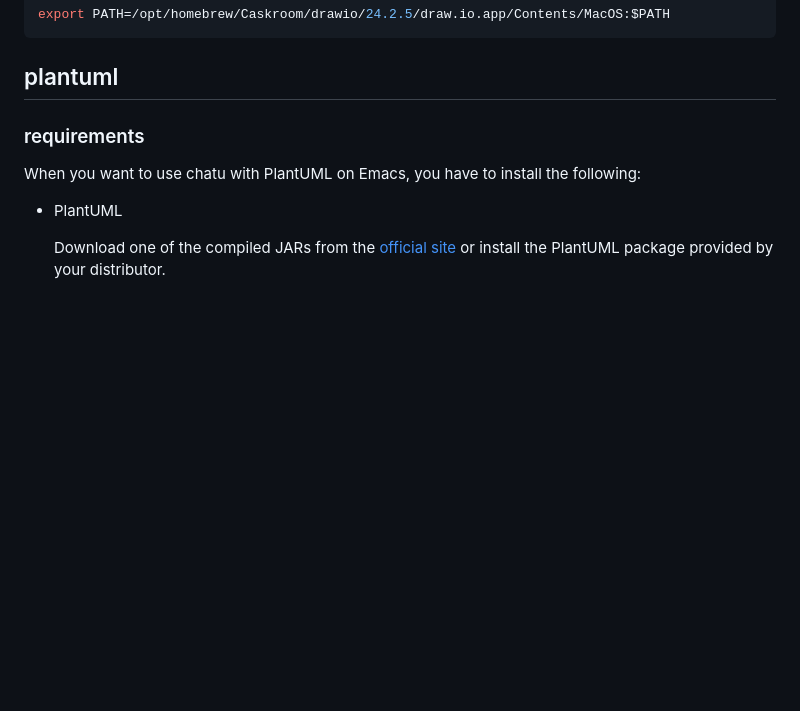
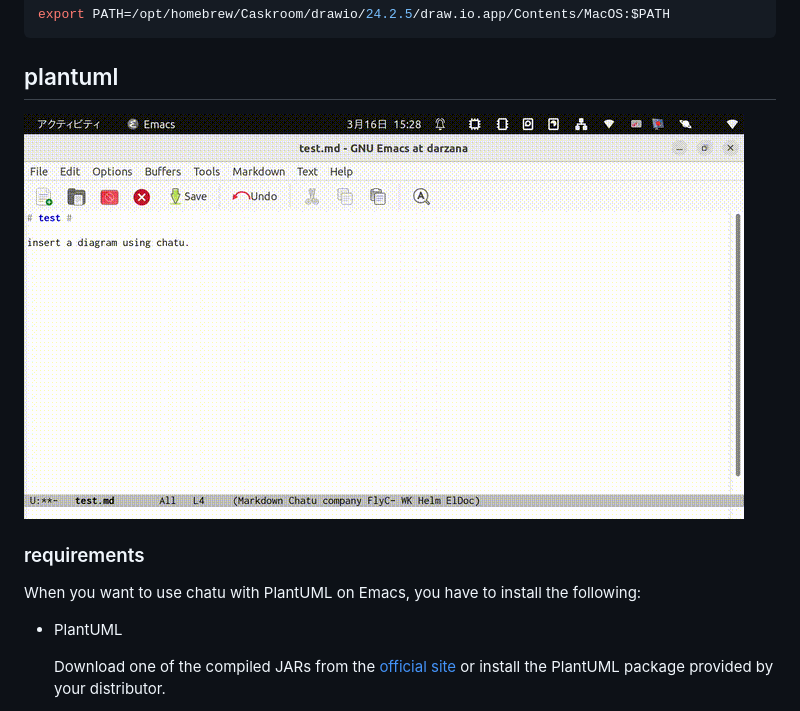
Before and after one commit to kimim/chatu, a Markdown page: docs/README.md, the part around the change. Drawn GitHub-style; pictures changed too: docs/images/chatu.gif (added); blank space fills up the shorter version.

Commit message:
add an operation image of chatu for plantuml

````diff
--- a/docs/README.md
+++ b/docs/README.md
@@ -53,6 +53,8 @@ export PATH=/opt/homebrew/Caskroom/drawio/24.2.5/draw.io.app/Contents/MacOS:$PAT
 ```
 
 ## plantuml
+
+![chatu for plantuml](./images/chatu.gif)
 
 ### requirements
 
````
